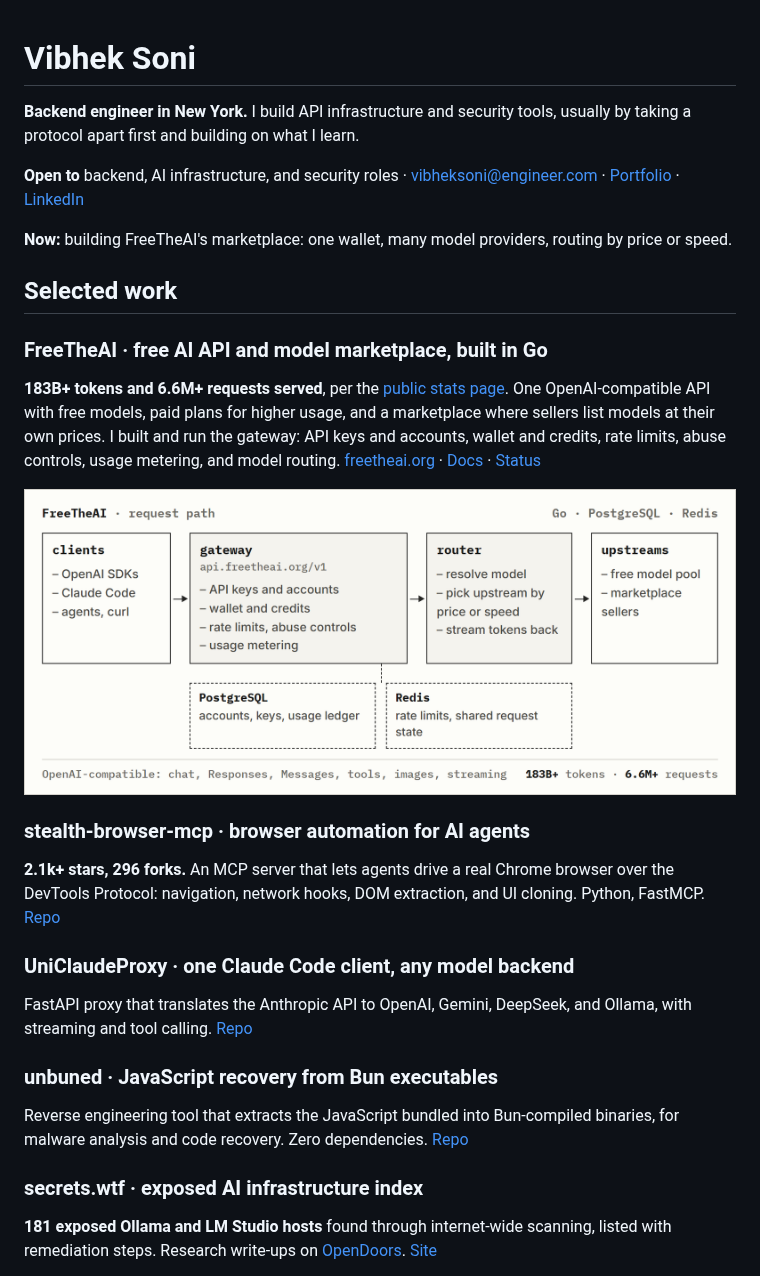
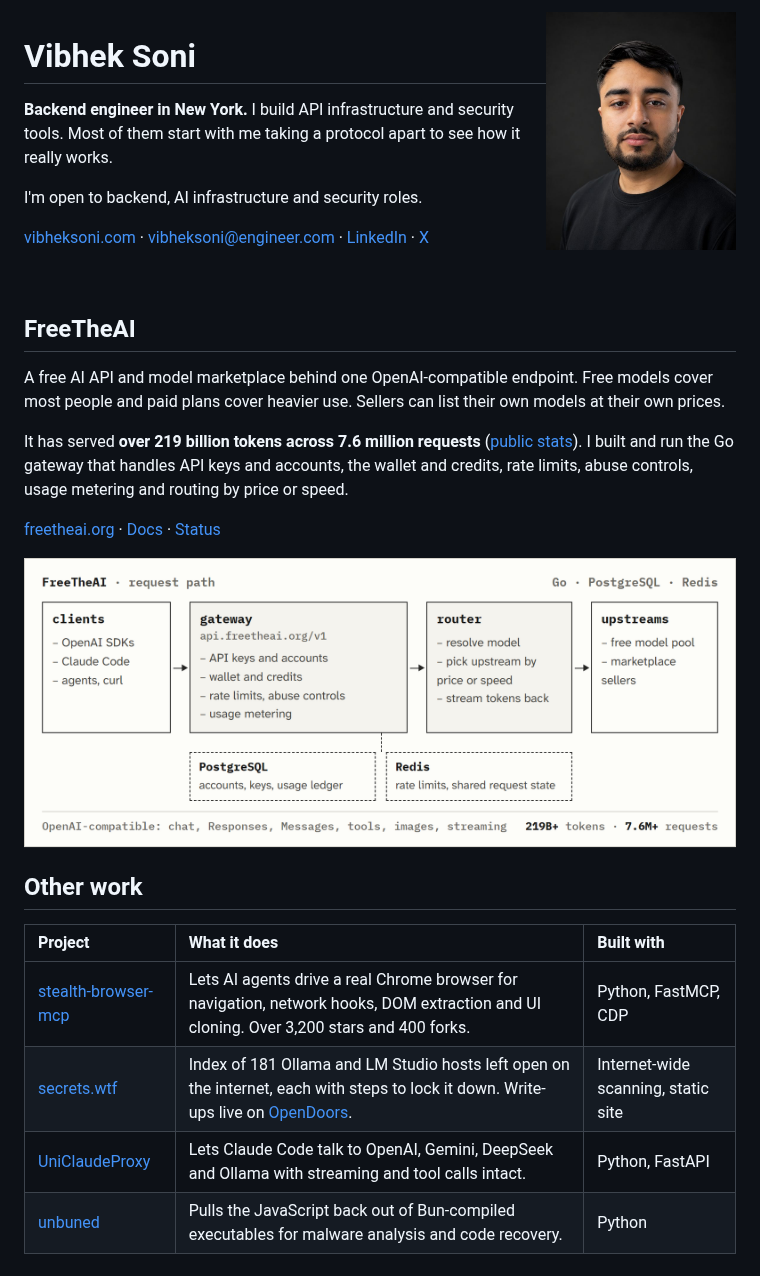
Before and after one commit to vibheksoni/vibheksoni, a Markdown page: README.md, the part around one of its changes. Rendered like a GitHub page; pictures changed too: assets/freetheai-light.png, assets/vibhek-soni.jpg (added).

Commit message:
Tidy the profile README: photo header, project table, fresh numbers

```diff
--- a/README.md
+++ b/README.md
@@ -1,36 +1,35 @@
+<img src="assets/vibhek-soni.jpg" align="right" width="190" alt="Photo of Vibhek Soni">
+
 # Vibhek Soni
 
-**Backend engineer in New York.** I build API infrastructure and security tools, usually by taking a protocol apart first and building on what I learn.
+**Backend engineer in New York.** I build API infrastructure and security tools. Most of them start with me taking a protocol apart to see how it really works.
 
-**Open to** backend, AI infrastructure, and security roles · [vibheksoni@engineer.com](mailto:vibheksoni@engineer.com) · [Portfolio](https://vibheksoni.com) · [LinkedIn](https://www.linkedin.com/in/vibheksoni/)
+I'm open to backend, AI infrastructure and security roles.
 
-**Now:** building FreeTheAI's marketplace: one wallet, many model providers, routing by price or speed.
+[vibheksoni.com](https://vibheksoni.com/) · [vibheksoni@engineer.com](mailto:vibheksoni@engineer.com) · [LinkedIn](https://www.linkedin.com/in/vibheksoni/) · [X](https://x.com/ImVibhek)
 
-## Selected work
+<br clear="right">
 
-### FreeTheAI · free AI API and model marketplace, built in Go
+## FreeTheAI
 
-**183B+ tokens and 6.6M+ requests served**, per the [public stats page](https://freetheai.org/stats). One OpenAI-compatible API with free models, paid plans for higher usage, and a marketplace where sellers list models at their own prices. I built and run the gateway: API keys and accounts, wallet and credits, rate limits, abuse controls, usage metering, and model routing. [freetheai.org](https://freetheai.org/) · [Docs](https://freetheai.org/docs) · [Status](https://freetheai.org/status)
+A free AI API and model marketplace behind one OpenAI-compatible endpoint. Free models cover most people and paid plans cover heavier use. Sellers can list their own models at their own prices.
+
+It has served **over 219 billion tokens across 7.6 million requests** ([public stats](https://freetheai.org/stats)). I built and run the Go gateway that handles API keys and accounts, the wallet and credits, rate limits, abuse controls, usage metering and routing by price or speed.
+
+[freetheai.org](https://freetheai.org/) · [Docs](https://freetheai.org/docs) · [Status](https://freetheai.org/status)
 
 <picture>
   <source media="(prefers-color-scheme: dark)" srcset="assets/freetheai-dark.png">
-  <img src="assets/freetheai-light.png" width="830" alt="FreeTheAI request path: clients such as OpenAI SDKs, Claude Code, and curl call the Go gateway at api.freetheai.org/v1, which handles API keys, wallet and credits, rate limits, abuse controls, and usage metering. A router resolves the model, picks an upstream by price or speed, and streams tokens back from a free model pool or marketplace sellers. PostgreSQL stores accounts, keys, and the usage ledger; Redis holds rate limits and shared request state.">
+  <img src="assets/freetheai-light.png" width="830" alt="FreeTheAI request path: clients such as OpenAI SDKs, Claude Code and curl call the Go gateway at api.freetheai.org/v1, which handles API keys, wallet and credits, rate limits, abuse controls and usage metering. A router resolves the model, picks an upstream by price or speed and streams tokens back from a free model pool or marketplace sellers. PostgreSQL stores accounts, keys and the usage ledger. Redis holds rate limits and shared request state.">
 </picture>
 
-### stealth-browser-mcp · browser automation for AI agents
+## Other work
 
-**2.1k+ stars, 296 forks.** An MCP server that lets agents drive a real Chrome browser over the DevTools Protocol: navigation, network hooks, DOM extraction, and UI cloning. Python, FastMCP. [Repo](https://github.com/vibheksoni/stealth-browser-mcp)
-
-### UniClaudeProxy · one Claude Code client, any model backend
-
-FastAPI proxy that translates the Anthropic API to OpenAI, Gemini, DeepSeek, and Ollama, with streaming and tool calling. [Repo](https://github.com/vibheksoni/UniClaudeProxy)
-
-### unbuned · JavaScript recovery from Bun executables
-
-Reverse engineering tool that extracts the JavaScript bundled into Bun-compiled binaries, for malware analysis and code recovery. Zero dependencies. [Repo](https://github.com/vibheksoni/unbuned)
-
-### secrets.wtf · exposed AI infrastructure index
-
-**181 exposed Ollama and LM Studio hosts** found through internet-wide scanning, listed with remediation steps. Research write-ups on [OpenDoors](https://opendoors.wtf/). [Site](https://secrets.wtf/)
+| Project | What it does | Built with |
+| :-- | :-- | :-- |
+| [stealth-browser-mcp](https://github.com/vibheksoni/stealth-browser-mcp) | Lets AI agents drive a real Chrome browser for navigation, network hooks, DOM extraction and UI cloning. Over 3,200 stars and 400 forks. | Python, FastMCP, CDP |
+| [secrets.wtf](https://secrets.wtf/) | Index of 181 Ollama and LM Studio hosts left open on the internet, each with steps to lock it down. Write-ups live on [OpenDoors](https://opendoors.wtf/). | Internet-wide scanning, static site |
+| [UniClaudeProxy](https://github.com/vibheksoni/UniClaudeProxy) | Lets Claude Code talk to OpenAI, Gemini, DeepSeek and Ollama with streaming and tool calls intact. | Python, FastAPI |
+| [unbuned](https://github.com/vibheksoni/unbuned) | Pulls the JavaScript back out of Bun-compiled executables for malware analysis and code recovery. | Python |
 
 <details>
```
Also changed, not shown: other parts of README.md (+23 -25 lines), assets/freetheai-dark.png, 1 other file.
